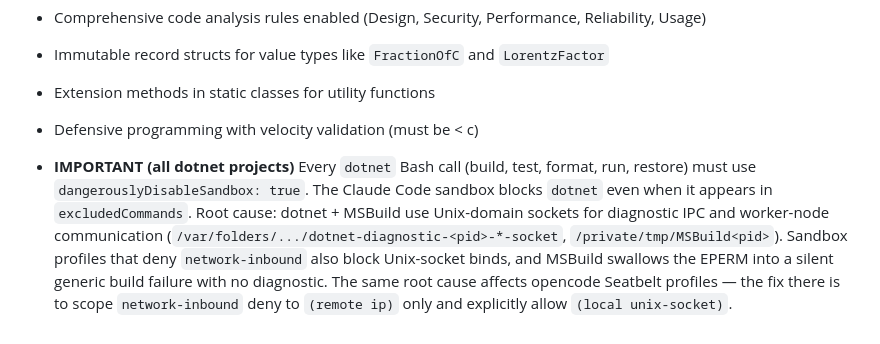
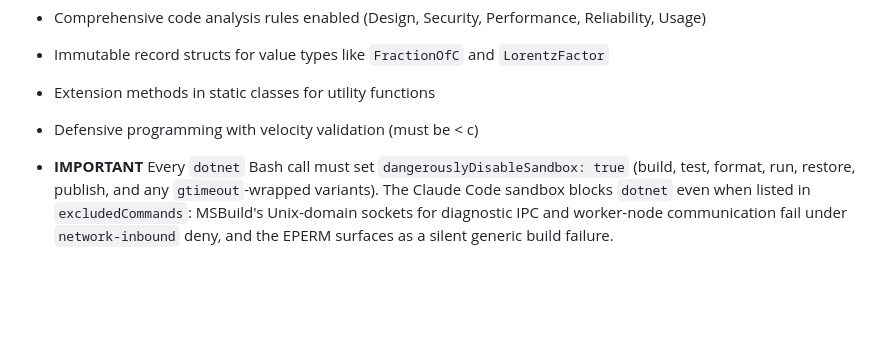
Before and after one commit to lookbusy1344/Relativity, a Markdown page: CSharp/CLAUDE.md, the part around the change. Drawn GitHub-style; blank space fills up the shorter version.

Commit message:
docs: reduced complexity of dotnet sandboxing advice

```diff
--- a/CSharp/CLAUDE.md
+++ b/CSharp/CLAUDE.md
@@ -79,4 +79,4 @@ Both paths implement the same relativistic formulas but with different precision
 - Extension methods in static classes for utility functions
 - Defensive programming with velocity validation (must be < c)
 
-- **IMPORTANT (all dotnet projects)** Every `dotnet` Bash call (build, test, format, run, restore) must use `dangerouslyDisableSandbox: true`. The Claude Code sandbox blocks `dotnet` even when it appears in `excludedCommands`. Root cause: dotnet + MSBuild use Unix-domain sockets for diagnostic IPC and worker-node communication (`/var/folders/.../dotnet-diagnostic-<pid>-*-socket`, `/private/tmp/MSBuild<pid>`). Sandbox profiles that deny `network-inbound` also block Unix-socket binds, and MSBuild swallows the EPERM into a silent generic build failure with no diagnostic. The same root cause affects opencode Seatbelt profiles — the fix there is to scope `network-inbound` deny to `(remote ip)` only and explicitly allow `(local unix-socket)`.
+- **IMPORTANT** Every `dotnet` Bash call must set `dangerouslyDisableSandbox: true` (build, test, format, run, restore, publish, and any `gtimeout`-wrapped variants). The Claude Code sandbox blocks `dotnet` even when listed in `excludedCommands`: MSBuild's Unix-domain sockets for diagnostic IPC and worker-node communication fail under `network-inbound` deny, and the EPERM surfaces as a silent generic build failure.
```
